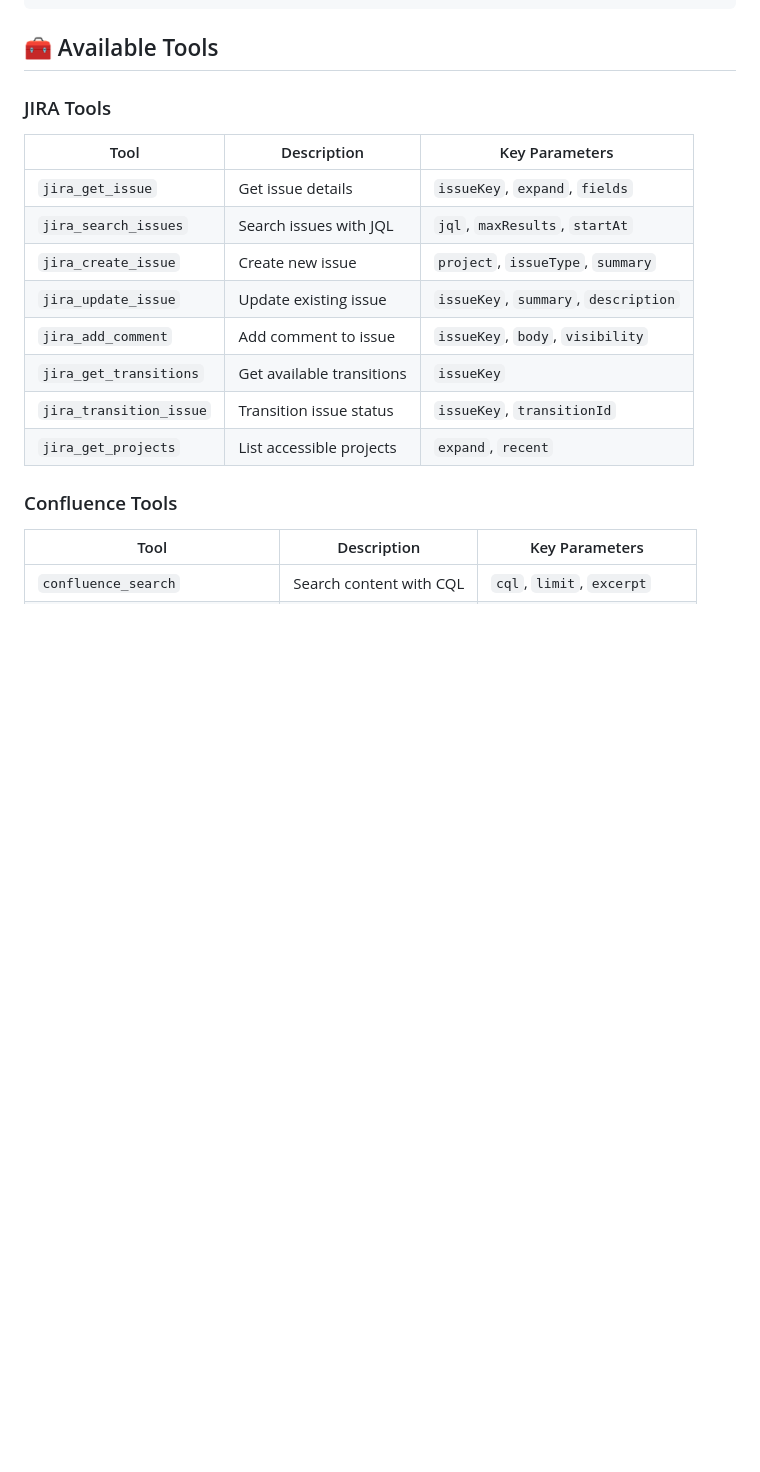
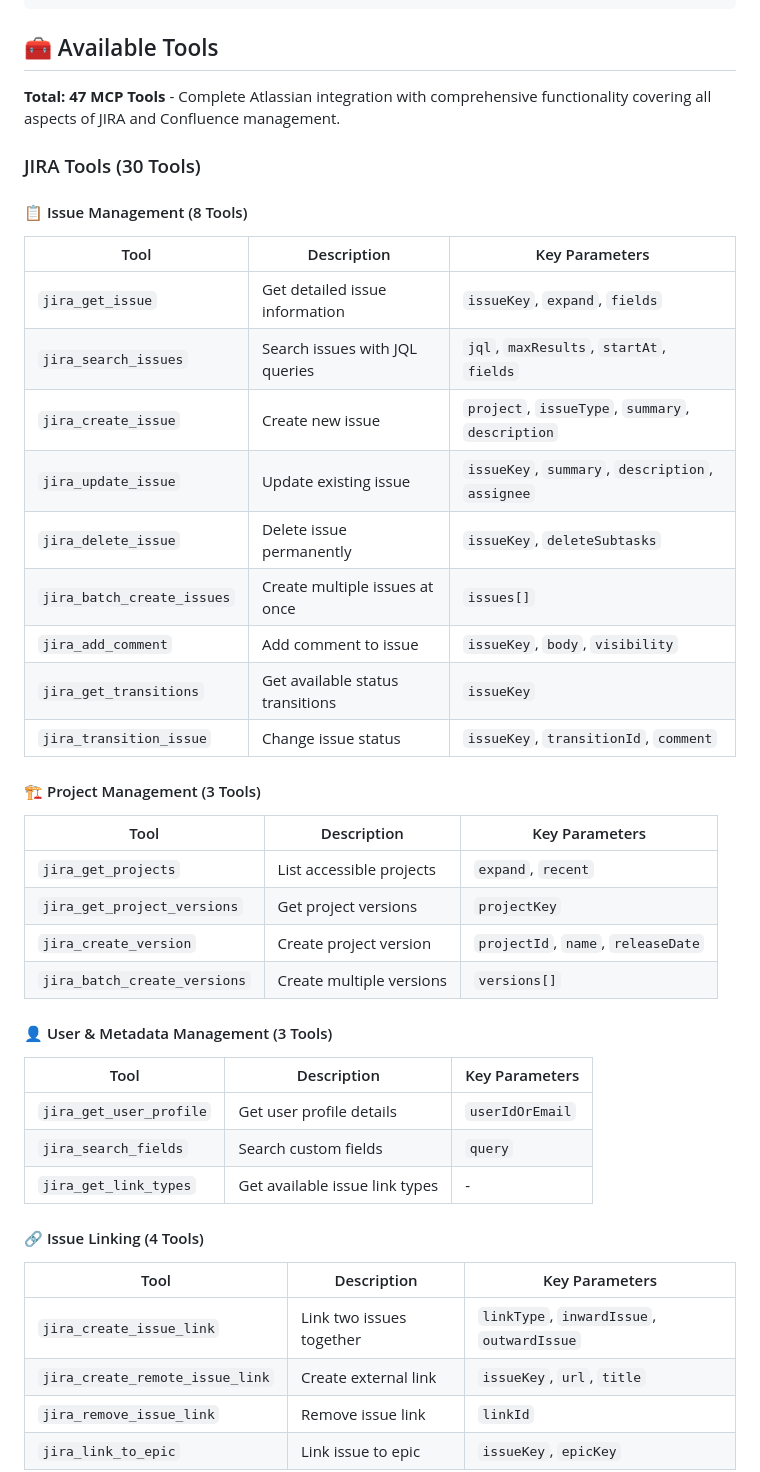
Before and after one commit to Bazilio-san/mcp-atlassian-ts, a Markdown page: README.md, the part around one of its changes. Drawn GitHub-style; blank space fills up the shorter version.

```diff
--- a/README.md
+++ b/README.md
@@ -200,21 +202,43 @@ ATLASSIAN_OAUTH_REFRESH_TOKEN=your-refresh-token
 
 ## 🧰 Available Tools
 
-### JIRA Tools
+**Total: 47 MCP Tools** - Complete Atlassian integration with comprehensive functionality covering all aspects of JIRA and Confluence management.
 
+### JIRA Tools (30 Tools)
+
+#### 📋 Issue Management (8 Tools)
 | Tool | Description | Key Parameters |
 |------|-------------|----------------|
-| `jira_get_issue` | Get issue details | `issueKey`, `expand`, `fields` |
-| `jira_search_issues` | Search issues with JQL | `jql`, `maxResults`, `startAt` |
-| `jira_create_issue` | Create new issue | `project`, `issueType`, `summary` |
-| `jira_update_issue` | Update existing issue | `issueKey`, `summary`, `description` |
+| `jira_get_issue` | Get detailed issue information | `issueKey`, `expand`, `fields` |
+| `jira_search_issues` | Search issues with JQL queries | `jql`, `maxResults`, `startAt`, `fields` |
+| `jira_create_issue` | Create new issue | `project`, `issueType`, `summary`, `description` |
+| `jira_update_issue` | Update existing issue | `issueKey`, `summary`, `description`, `assignee` |
+| `jira_delete_issue` | Delete issue permanently | `issueKey`, `deleteSubtasks` |
+| `jira_batch_create_issues` | Create multiple issues at once | `issues[]` |
 | `jira_add_comment` | Add comment to issue | `issueKey`, `body`, `visibility` |
-| `jira_get_transitions` | Get available transitions | `issueKey` |
-| `jira_transition_issue` | Transition issue status | `issueKey`, `transitionId` |
-| `jira_get_projects` | List accessible projects | `expand`, `recent` |
+| `jira_get_transitions` | Get available status transitions | `issueKey` |
+| `jira_transition_issue` | Change issue status | `issueKey`, `transitionId`, `comment` |
 
-### Confluence Tools
-
+#### 🏗️ Project Management (3 Tools)
 | Tool | Description | Key Parameters |
 |------|-------------|----------------|
-| `confluence_search` | Search content with CQL | `cql`, `limit`, `excerpt` |
+| `jira_get_projects` | List accessible projects | `expand`, `recent` |
+| `jira_get_project_versions` | Get project versions | `projectKey` |
+| `jira_create_version` | Create project version | `projectId`, `name`, `releaseDate` |
+| `jira_batch_create_versions` | Create multiple versions | `versions[]` |
+
+#### 👤 User & Metadata Management (3 Tools)
+| Tool | Description | Key Parameters |
+|------|-------------|----------------|
+| `jira_get_user_profile` | Get user profile details | `userIdOrEmail` |
+| `jira_search_fields` | Search custom fields | `query` |
+| `jira_get_link_types` | Get available issue link types | - |
+
+#### 🔗 Issue Linking (4 Tools)
+| Tool | Description | Key Parameters |
+|------|-------------|----------------|
+| `jira_create_issue_link` | Link two issues together | `linkType`, `inwardIssue`, `outwardIssue` |
+| `jira_create_remote_issue_link` | Create external link | `issueKey`, `url`, `title` |
+| `jira_remove_issue_link` | Remove issue link | `linkId` |
+| `jira_link_to_epic` | Link issue to epic | `issueKey`, `epicKey` |
+
```
Also changed, not shown: other parts of README.md (+87 -19 lines), compare.md (added, +82 -0 lines).
